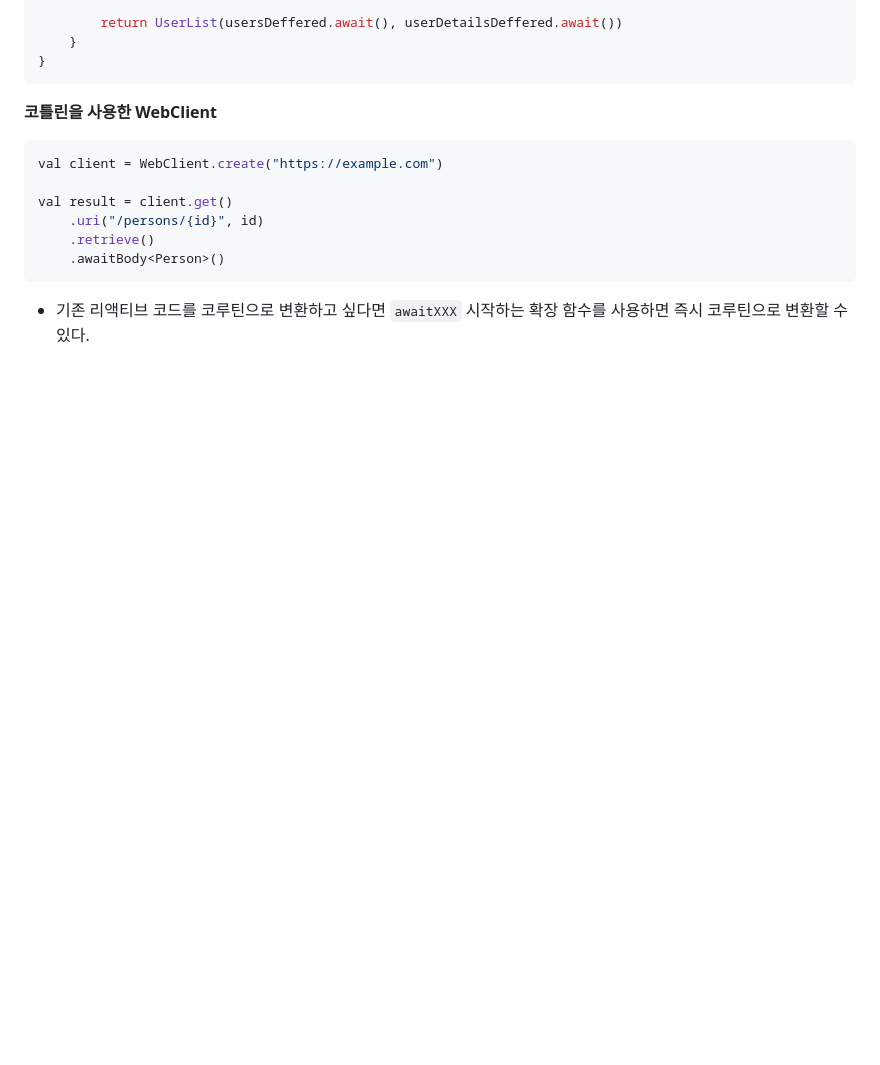
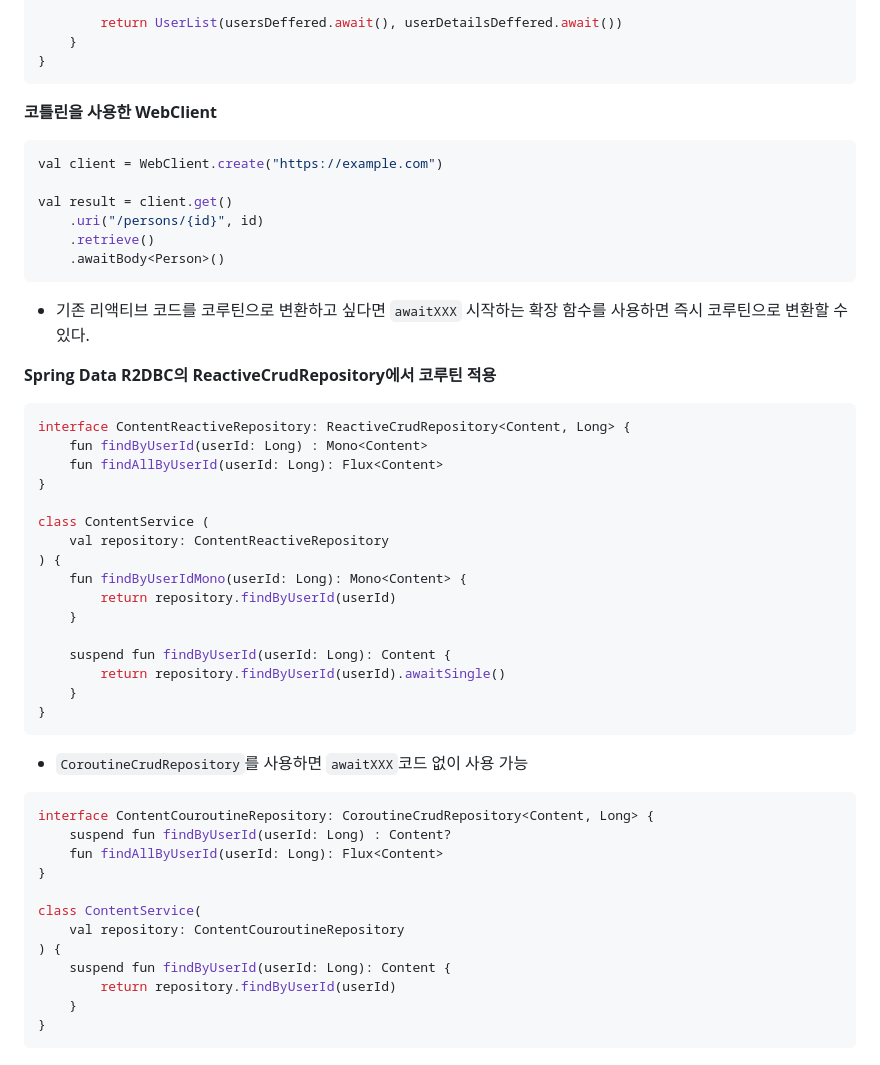
Before and after one commit to duckbill413/kotlin-spring, a Markdown page: kotlin-jara/ReadMe.md, the part around the change. GitHub-like rendering; blank space fills up the shorter version.

Commit message:
스프링 WebFlux의 코루틴 지원

````diff
--- a/kotlin-jara/ReadMe.md
+++ b/kotlin-jara/ReadMe.md
@@ -647,3 +647,38 @@ val result = client.get()
 ```
 
 - 기존 리액티브 코드를 코루틴으로 변환하고 싶다면 `awaitXXX` 시작하는 확장 함수를 사용하면 즉시 코루틴으로 변환할 수 있다.
+
+**Spring Data R2DBC의 ReactiveCrudRepository에서 코루틴 적용**
+```kotlin
+interface ContentReactiveRepository: ReactiveCrudRepository<Content, Long> {
+    fun findByUserId(userId: Long) : Mono<Content>
+    fun findAllByUserId(userId: Long): Flux<Content>
+}
+
+class ContentService (
+    val repository: ContentReactiveRepository
+) {
+    fun findByUserIdMono(userId: Long): Mono<Content> {
+        return repository.findByUserId(userId)
+    }
+
+    suspend fun findByUserId(userId: Long): Content {
+        return repository.findByUserId(userId).awaitSingle()
+    }
+}
+```
+- `CoroutineCrudRepository`를 사용하면 `awaitXXX`코드 없이 사용 가능
+```kotlin
+interface ContentCouroutineRepository: CoroutineCrudRepository<Content, Long> {
+    suspend fun findByUserId(userId: Long) : Content?
+    fun findAllByUserId(userId: Long): Flux<Content>
+}
+
+class ContentService(
+    val repository: ContentCouroutineRepository
+) {
+    suspend fun findByUserId(userId: Long): Content {
+        return repository.findByUserId(userId)
+    }
+}
+```
````
